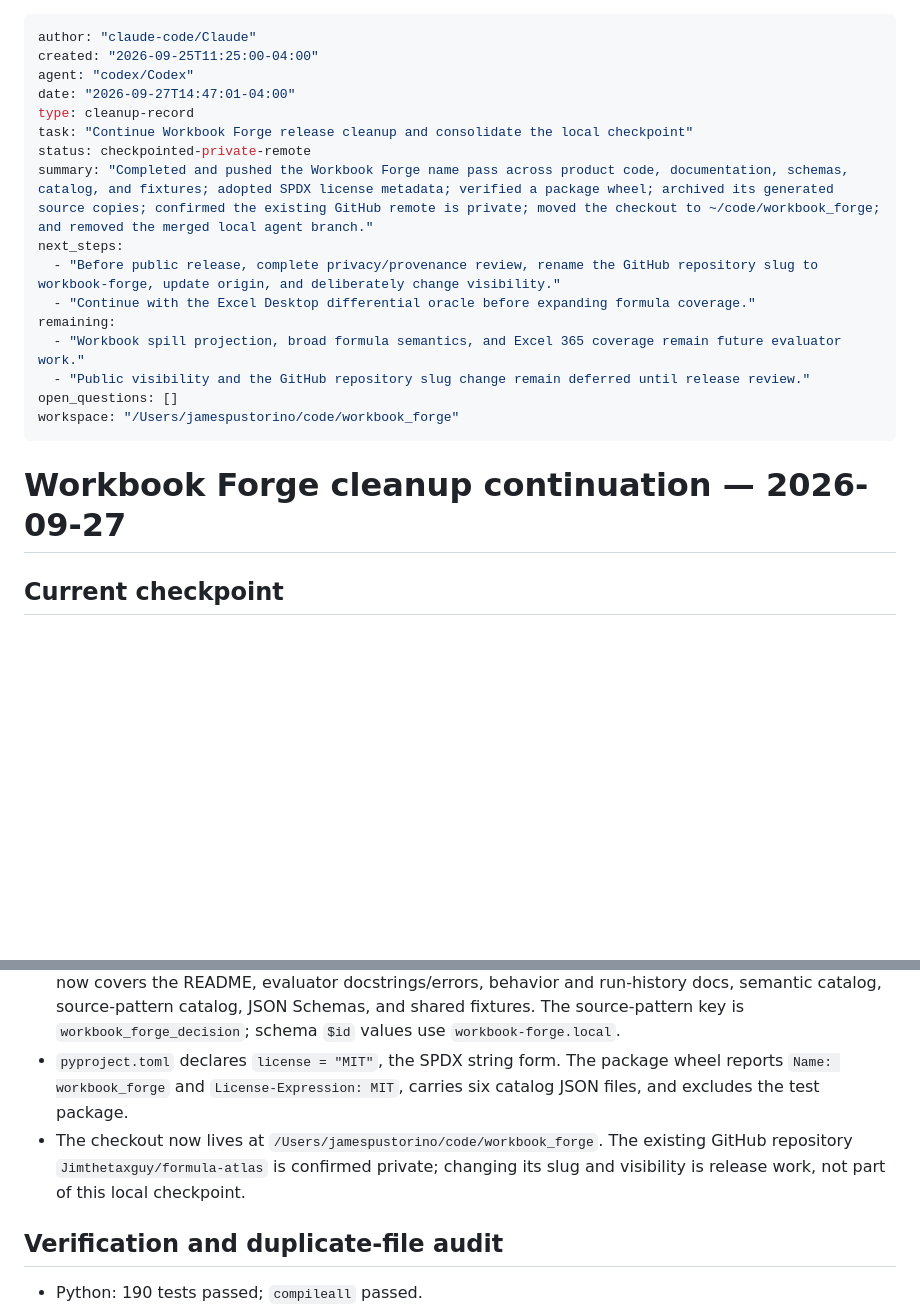
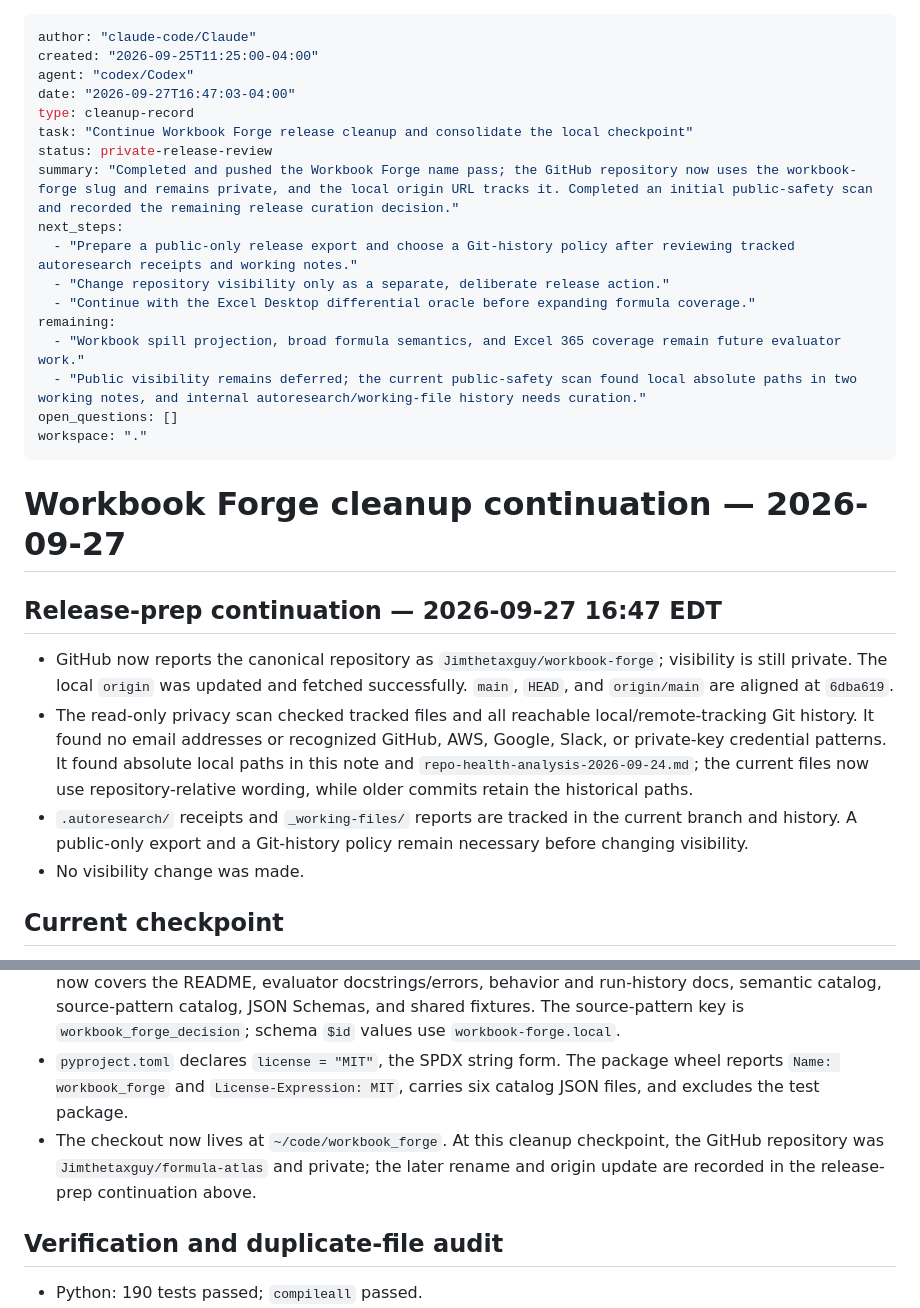
Before and after one commit to Jimthetaxguy/workbook-forge, a Markdown page: _working-files/repo-cleanup-2026-09-25.md, 2 parts joined by grey strips. Rendered like a GitHub page; blank space fills up the shorter version.

```diff
--- a/_working-files/repo-cleanup-2026-09-25.md
+++ b/_working-files/repo-cleanup-2026-09-25.md
@@ -2,21 +2,29 @@
 author: "claude-code/Claude"
 created: "2026-09-25T11:25:00-04:00"
 agent: "codex/Codex"
-date: "2026-09-27T14:47:01-04:00"
+date: "2026-09-27T16:47:03-04:00"
 type: cleanup-record
 task: "Continue Workbook Forge release cleanup and consolidate the local checkpoint"
-status: checkpointed-private-remote
-summary: "Completed and pushed the Workbook Forge name pass across product code, documentation, schemas, catalog, and fixtures; adopted SPDX license metadata; verified a package wheel; archived its generated source copies; confirmed the existing GitHub remote is private; moved the checkout to ~/code/workbook_forge; and removed the merged local agent branch."
+status: private-release-review
+summary: "Completed and pushed the Workbook Forge name pass; the GitHub repository now uses the workbook-forge slug and remains private, and the local origin URL tracks it. Completed an initial public-safety scan and recorded the remaining release curation decision."
 next_steps:
-  - "Before public release, complete privacy/provenance review, rename the GitHub repository slug to workbook-forge, update origin, and deliberately change visibility."
+  - "Prepare a public-only release export and choose a Git-history policy after reviewing tracked autoresearch receipts and working notes."
+  - "Change repository visibility only as a separate, deliberate release action."
   - "Continue with the Excel Desktop differential oracle before expanding formula coverage."
 remaining:
   - "Workbook spill projection, broad formula semantics, and Excel 365 coverage remain future evaluator work."
-  - "Public visibility and the GitHub repository slug change remain deferred until release review."
+  - "Public visibility remains deferred; the current public-safety scan found local absolute paths in two working notes, and internal autoresearch/working-file history needs curation."
 open_questions: []
-workspace: "/Users/jamespustorino/code/workbook_forge"
+workspace: "."
 ---
 # Workbook Forge cleanup continuation — 2026-09-27
+
+## Release-prep continuation — 2026-09-27 16:47 EDT
+
+- GitHub now reports the canonical repository as `Jimthetaxguy/workbook-forge`; visibility is still private. The local `origin` was updated and fetched successfully. `main`, `HEAD`, and `origin/main` are aligned at `6dba619`.
+- The read-only privacy scan checked tracked files and all reachable local/remote-tracking Git history. It found no email addresses or recognized GitHub, AWS, Google, Slack, or private-key credential patterns. It found absolute local paths in this note and `repo-health-analysis-2026-09-24.md`; the current files now use repository-relative wording, while older commits retain the historical paths.
+- `.autoresearch/` receipts and `_working-files/` reports are tracked in the current branch and history. A public-only export and a Git-history policy remain necessary before changing visibility.
+- No visibility change was made.
 
 ## Current checkpoint
 
@@ -24,7 +32,7 @@ workspace: "/Users/jamespustorino/code/workbook_forge"
 - Commit `15140a1` contains the Workbook Forge rebrand and metadata cleanup. It was pushed to private `origin/main` by fast-forward; the local `agent/codex-formula-atlas` branch was removed after confirming its commit was in `main`, while the remote branch reference remains.
 - The Python distribution/import package and Rust crate use `workbook_forge`. Workbook Forge branding now covers the README, evaluator docstrings/errors, behavior and run-history docs, semantic catalog, source-pattern catalog, JSON Schemas, and shared fixtures. The source-pattern key is `workbook_forge_decision`; schema `$id` values use `workbook-forge.local`.
 - `pyproject.toml` declares `license = "MIT"`, the SPDX string form. The package wheel reports `Name: workbook_forge` and `License-Expression: MIT`, carries six catalog JSON files, and excludes the test package.
-- The checkout now lives at `/Users/jamespustorino/code/workbook_forge`. The existing GitHub repository `Jimthetaxguy/formula-atlas` is confirmed private; changing its slug and visibility is release work, not part of this local checkpoint.
+- The checkout now lives at `~/code/workbook_forge`. At this cleanup checkpoint, the GitHub repository was `Jimthetaxguy/formula-atlas` and private; the later rename and origin update are recorded in the release-prep continuation above.
 
 ## Verification and duplicate-file audit
 
```
Also changed, not shown: CONTEXT.md (+9 -2 lines), _working-files/repo-health-analysis-2026-09-24.md (+1 -1 lines).
